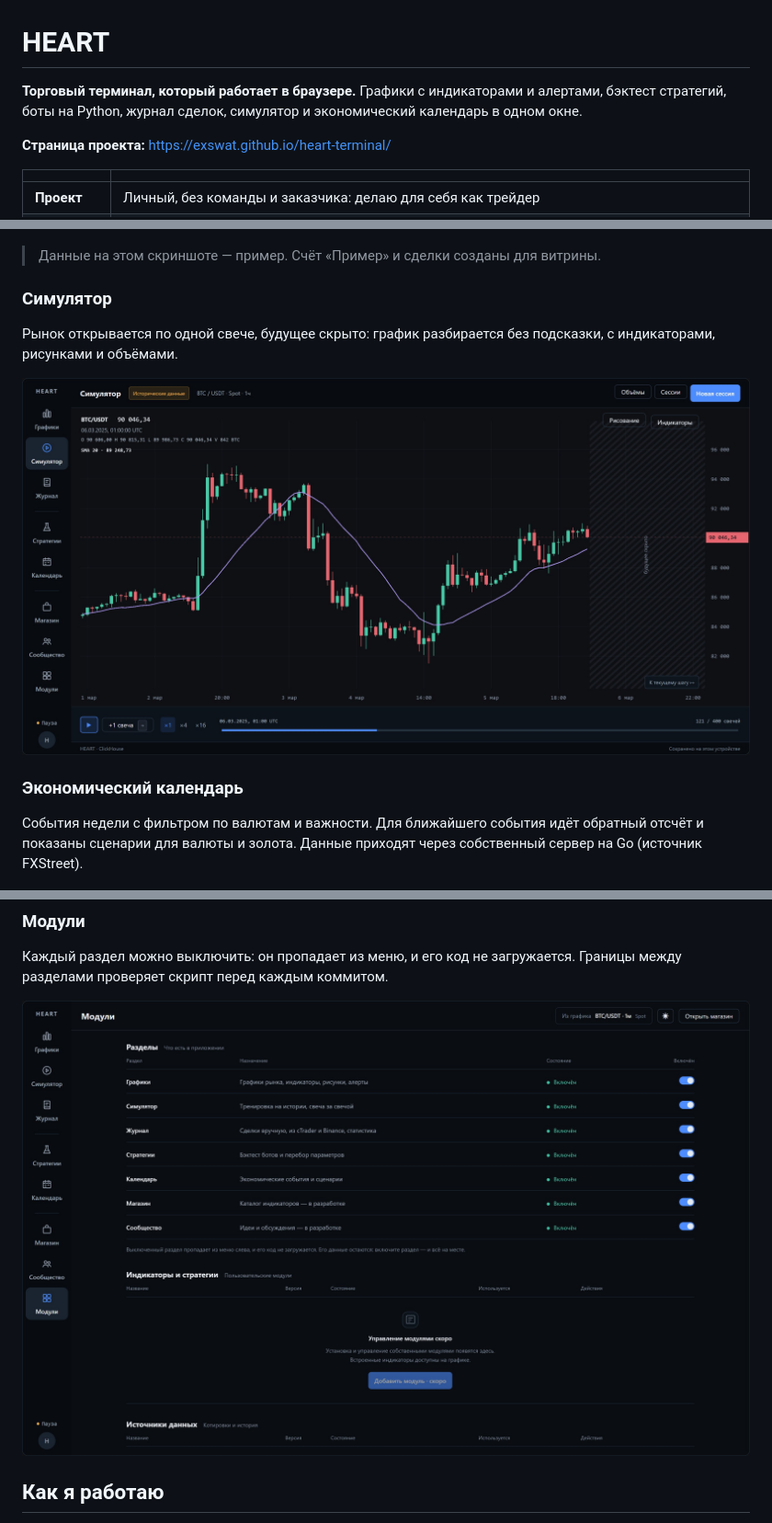
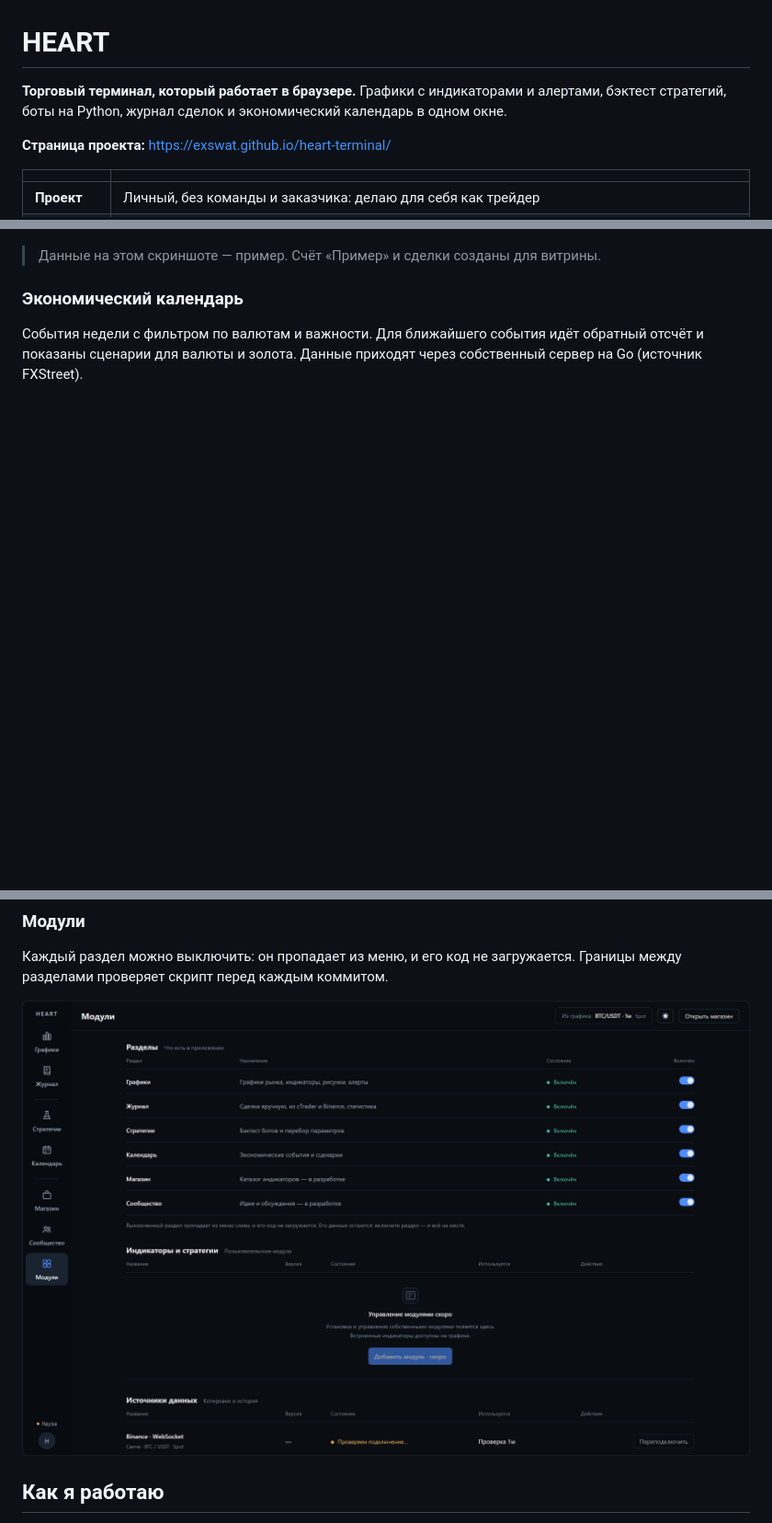
Before and after one commit to Exswat/heart-terminal, a Markdown page: README.md, 3 parts joined by grey strips. Shown at 92% size. Drawn GitHub-style; pictures changed too: shots/modules.jpg, shots/simulator.jpg (deleted); blank space fills up the shorter version.

Commit message:
Showcase: without the simulator
Its section and shot are gone; the Modules shot is taken anew.

```diff
--- a/README.md
+++ b/README.md
@@ -1,6 +1,6 @@
 # HEART
 
-**Торговый терминал, который работает в браузере.** Графики с индикаторами и алертами, бэктест стратегий, боты на Python, журнал сделок, симулятор и экономический календарь в одном окне.
+**Торговый терминал, который работает в браузере.** Графики с индикаторами и алертами, бэктест стратегий, боты на Python, журнал сделок и экономический календарь в одном окне.
 
 **Страница проекта:** https://exswat.github.io/heart-terminal/
 
@@ -55,12 +55,6 @@
 
 > Данные на этом скриншоте — пример. Счёт «Пример» и сделки созданы для витрины.
 
-### Симулятор
-
-Рынок открывается по одной свече, будущее скрыто: график разбирается без подсказки, с индикаторами, рисунками и объёмами.
-
-![Симулятор: BTC/USDT, март 2025 года, скрытое будущее](shots/simulator.jpg)
-
 ### Экономический календарь
 
 События недели с фильтром по валютам и важности. Для ближайшего события идёт обратный отсчёт и показаны сценарии для валюты и золота. Данные приходят через собственный сервер на Go (источник FXStreet).
```
Also changed, not shown: 1 other file.
